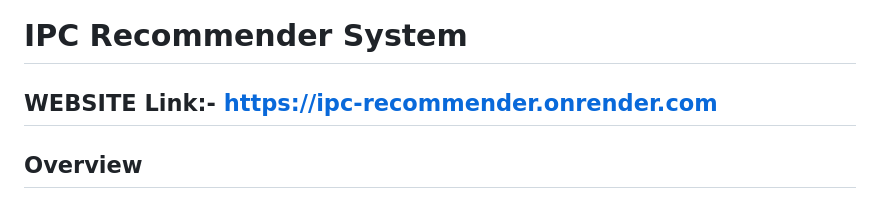
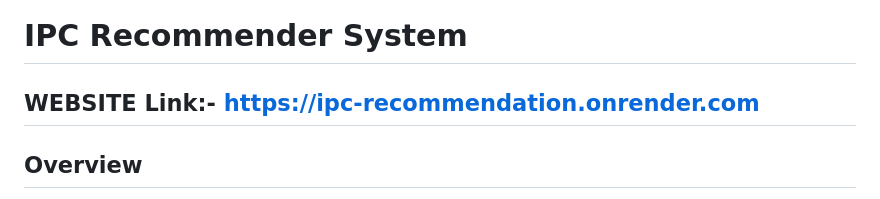
Before and after one commit to Ankit-iq/ipc-recommendation, a Markdown page: README.md, the part around the change. Drawn GitHub-style.

Commit message:
Update README.md
Added Live Project on Render

```diff
--- a/README.md
+++ b/README.md
@@ -1,6 +1,6 @@
 # IPC Recommender System
 
-## WEBSITE Link:- https://ipc-recommender.onrender.com
+## WEBSITE Link:- https://ipc-recommendation.onrender.com
 
 ## Overview
 
```
